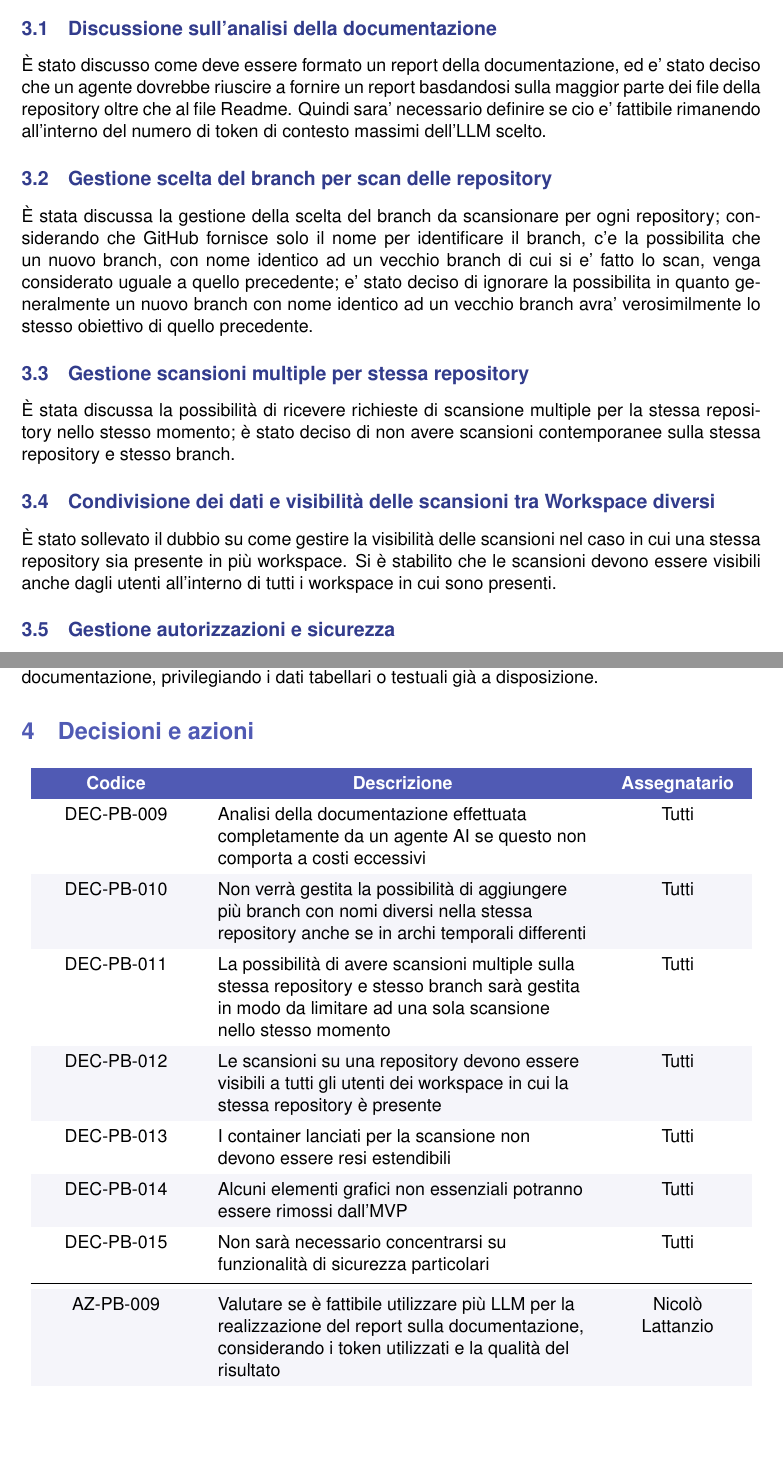
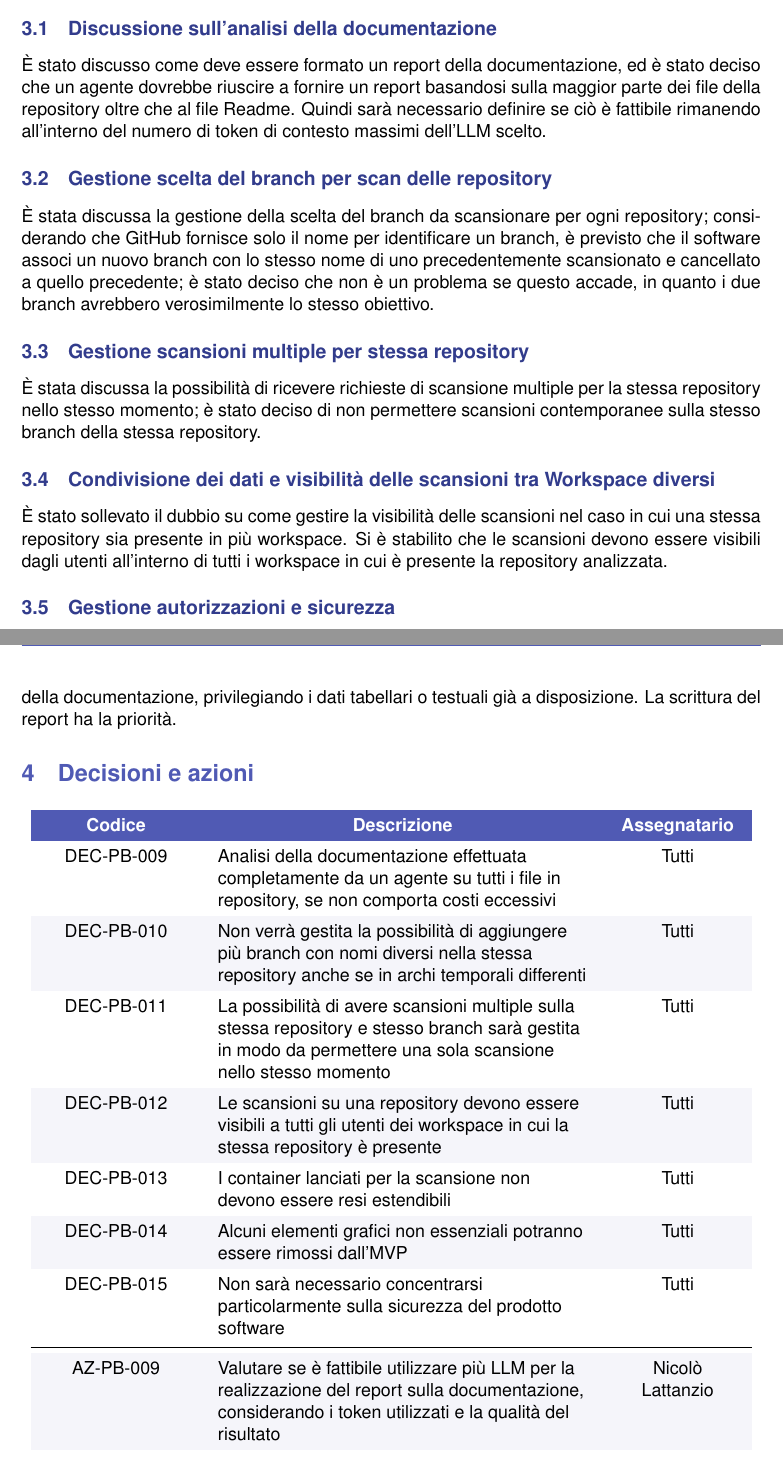
Before and after one commit to Byte-Holders/Documentazione, a LaTeX document (Source/PB/Verbali/Verabli_esterni/2026-03-19_Verbale_esterno_SWE.tex): two parts of pages 4 and 5 of 5, joined at a grey line, cut so that both start at the same text, the shorter picture padded with empty space. Compiled offline with pdfLaTeX.

Commit message:
Verifica verbale esterno 19 marzo

```diff
--- a/Source/PB/Verbali/Verabli_esterni/2026-03-19_Verbale_esterno_SWE.tex
+++ b/Source/PB/Verbali/Verabli_esterni/2026-03-19_Verbale_esterno_SWE.tex
@@ -183,16 +183,16 @@
 \section{Riassunto della discussione}
 
 \subsection{Discussione sull'analisi della documentazione}
-È stato discusso come deve essere formato un report della documentazione, ed e' stato deciso che un agente dovrebbe riuscire a fornire un report basdandosi sulla maggior parte dei file della repository oltre che al file Readme. Quindi sara' necessario definire se cio e' fattibile rimanendo all'interno del numero di token di contesto massimi dell'LLM scelto.
+È stato discusso come deve essere formato un report della documentazione, ed è stato deciso che un agente dovrebbe riuscire a fornire un report basandosi sulla maggior parte dei file della repository oltre che al file Readme. Quindi sarà necessario definire se ciò è fattibile rimanendo all'interno del numero di token di contesto massimi dell'LLM scelto.
 
 \subsection{Gestione scelta del branch per scan delle repository}
-È stata discussa la gestione della scelta del branch da scansionare per ogni repository; considerando che GitHub fornisce solo il nome per identificare il branch, c'e la possibilita che un nuovo branch, con nome identico ad un vecchio branch di cui si e' fatto lo scan, venga considerato uguale a quello precedente; e' stato deciso di ignorare la possibilita in quanto generalmente un nuovo branch con nome identico ad un vecchio branch avra' verosimilmente lo stesso obiettivo di quello precedente.
+È stata discussa la gestione della scelta del branch da scansionare per ogni repository; considerando che GitHub fornisce solo il nome per identificare un branch, è previsto che il software associ un nuovo branch con lo stesso nome di uno precedentemente scansionato e cancellato a quello precedente; è stato deciso che non è un problema se questo accade, in quanto i due branch avrebbero verosimilmente lo stesso obiettivo.
 
 \subsection{Gestione scansioni multiple per stessa repository}
-È stata discussa la possibilità di ricevere richieste di scansione multiple per la stessa repository nello stesso momento; è stato deciso di non avere scansioni contemporanee sulla stessa repository e stesso branch.
+È stata discussa la possibilità di ricevere richieste di scansione multiple per la stessa repository nello stesso momento; è stato deciso di non permettere scansioni contemporanee sulla stesso branch della stessa repository.
 
 \subsection{Condivisione dei dati e visibilità delle scansioni tra Workspace diversi}
-È stato sollevato il dubbio su come gestire la visibilità delle scansioni nel caso in cui una stessa repository sia presente in più workspace. Si è stabilito che le scansioni devono essere visibili anche dagli utenti all'interno di tutti i workspace in cui sono presenti.
+È stato sollevato il dubbio su come gestire la visibilità delle scansioni nel caso in cui una stessa repository sia presente in più workspace. Si è stabilito che le scansioni devono essere visibili dagli utenti all'interno di tutti i workspace in cui è presente la repository analizzata.
 
 \subsection{Gestione autorizzazioni e sicurezza}
 È stato discussa la necessità di implementare funzionalità di sicurezza per limitare l'accesso alle scansioni e ai dati sensibili. Si è deciso che, per l'MVP, non sarà necessario concentrarsi su funzionalità di sicurezza particolari, ma sarà  sufficiente controllare gli accessi, con i relativi ruoli e permessi.
@@ -201,6 +201,6 @@ Si è accennato alla possibilità di rendere estendibili i container lanciati da
 
 \subsection{Revisione funzionalità UI Frontend e rimozione grafici secondari per la deadline}
-Considerando la scadenza del progetto (spostata al 17 aprile rispetto all'originaria previsione), si è deciso di snellire il carico di lavoro sul frontend. Sono stati tagliati elementi non essenziali per l'MVP, come i grafici a torta per la distribuzione dei framework e i grafici visivi per i voti della documentazione, privilegiando i dati tabellari o testuali già a disposizione.
+Considerando la scadenza del progetto (spostata al 17 aprile rispetto all'originaria previsione), si è deciso di snellire il carico di lavoro sul frontend. Sono stati tagliati elementi non essenziali per l'MVP, come i grafici a torta per la distribuzione dei framework e i grafici visivi per i voti della documentazione, privilegiando i dati tabellari o testuali già a disposizione. La scrittura del report ha la priorità.
 
 
 % ====== SEZIONE DECISIONI E AZIONI ======
@@ -213,11 +213,11 @@ Considerando la scadenza del progetto (spostata al 17 aprile rispetto all'origin
         \multicolumn{1}{c}{\textcolor{white}{\textbf{Descrizione}}} &
         \textcolor{white}{\textbf{Assegnatario}} \\
 
-        DEC-PB-009 & Analisi della documentazione effettuata completamente da un agente AI se questo non comporta a costi eccessivi  & Tutti \\
+        DEC-PB-009 & Analisi della documentazione effettuata completamente da un agente su tutti i file in repository, se non comporta costi eccessivi  & Tutti \\
 
         DEC-PB-010 & Non verrà gestita la possibilità di aggiungere più branch con nomi diversi nella stessa repository anche se in archi temporali differenti & Tutti \\
 
-        DEC-PB-011 & La possibilità di avere scansioni multiple sulla stessa repository e stesso branch sarà gestita in modo da limitare ad una sola scansione nello stesso momento & Tutti \\
+        DEC-PB-011 & La possibilità di avere scansioni multiple sulla stessa repository e stesso branch sarà gestita in modo da permettere una sola scansione nello stesso momento & Tutti \\
 
         DEC-PB-012 & Le scansioni su una repository devono essere visibili a tutti gli utenti dei workspace in cui la stessa repository è presente & Tutti \\
 
@@ -225,7 +225,7 @@ Considerando la scadenza del progetto (spostata al 17 aprile rispetto all'origin
 
         DEC-PB-014 & Alcuni elementi grafici non essenziali potranno essere rimossi dall'MVP & Tutti \\
 
-        DEC-PB-015 & Non sarà necessario concentrarsi su funzionalità di sicurezza particolari & Tutti \\
+        DEC-PB-015 & Non sarà necessario concentrarsi particolarmente sulla sicurezza del prodotto software & Tutti \\
 
         \midrule
 
```
Also changed, not shown: Source/PB/Verbali/Verabli_esterni/2026-03-19_Verbale_esterno_SWE.pdf, Source/PB/Verbali/Verabli_esterni/2026-03-19_Verbale_esterno_SWE.tex (4 more changed lines).
